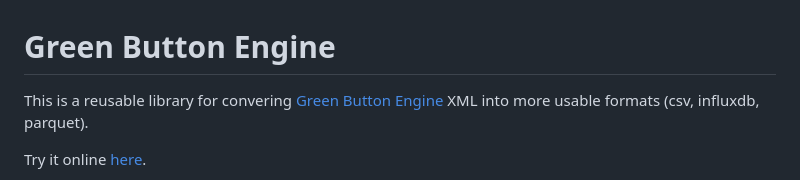
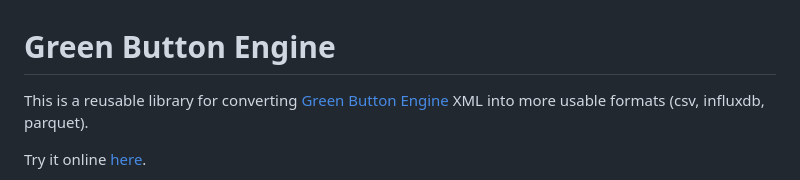
Before and after one commit to tdresser/greenbuttonengine, a Markdown page: README.md, the part around the change. Rendered like a GitHub page.

```diff
--- a/README.md
+++ b/README.md
@@ -1,6 +1,6 @@
 # Green Button Engine
 
-This is a reusable library for convering [Green Button Engine](https://www.greenbuttondata.org/) XML
+This is a reusable library for converting [Green Button Engine](https://www.greenbuttondata.org/) XML
 into more usable formats (csv, influxdb, parquet).
 
 Try it online [here](https://tdresser.github.io/greenbuttonengine/).
```
